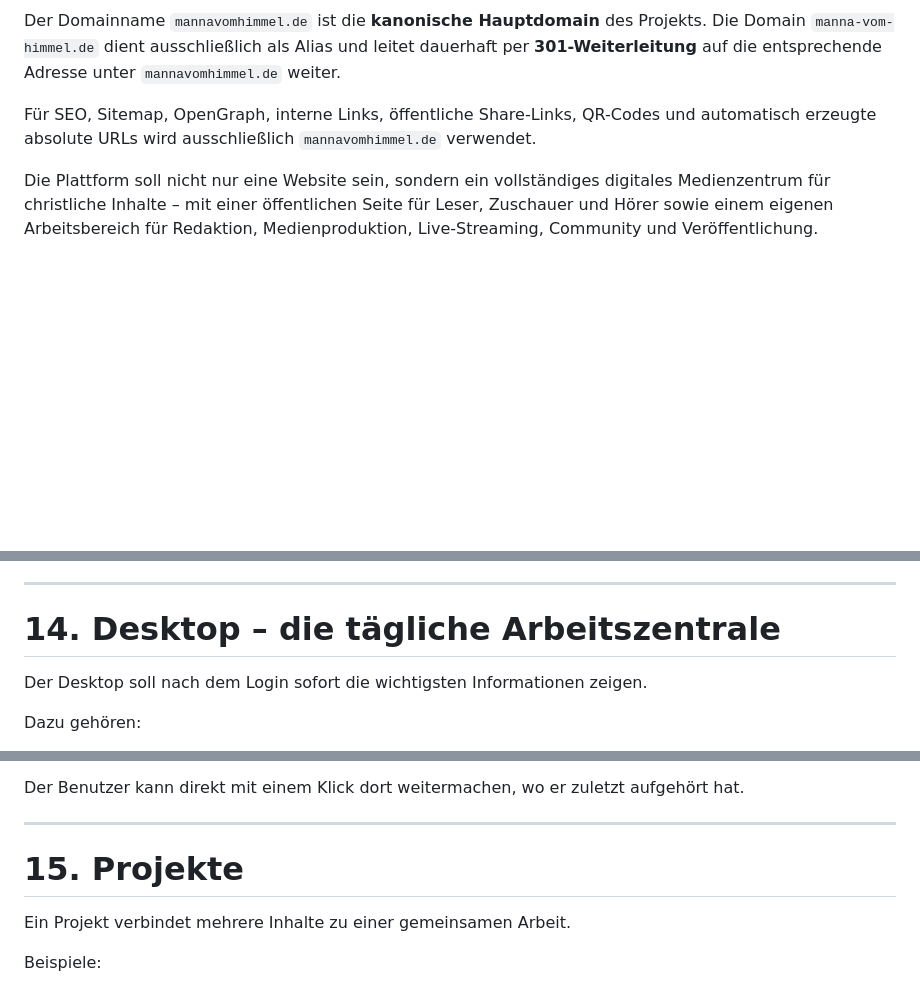
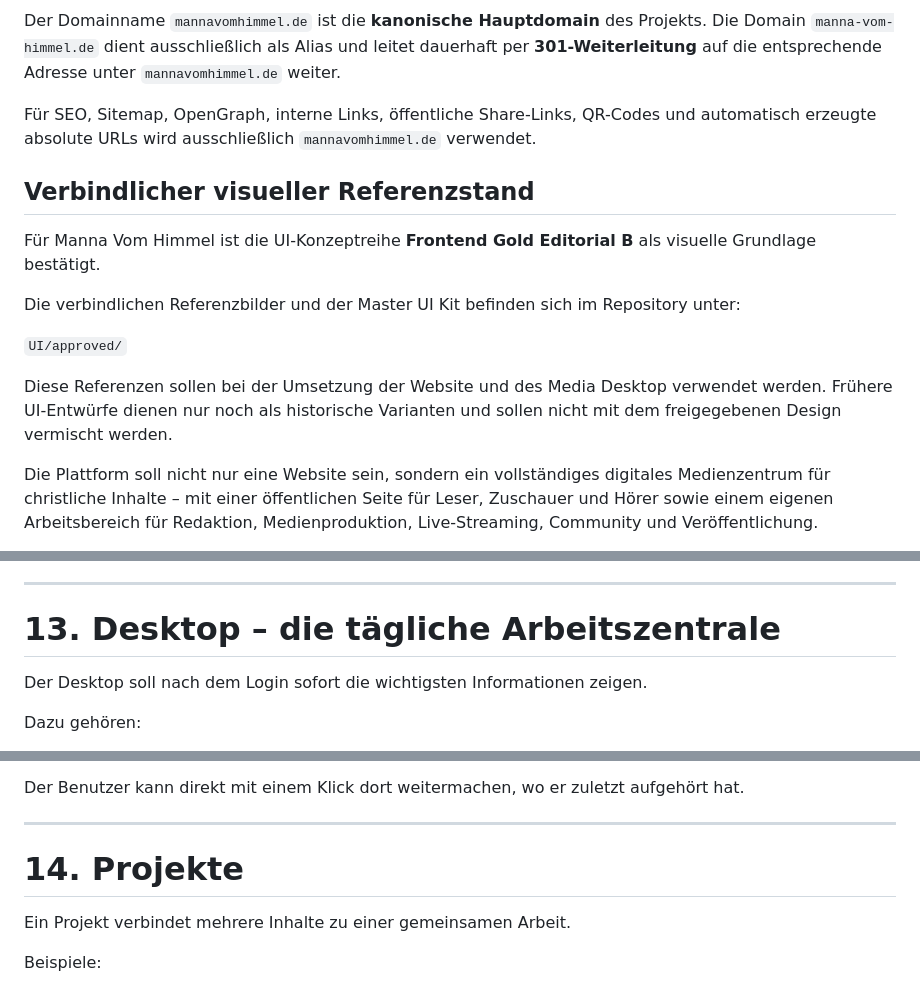
Before and after one commit to VAtapin/atapin-media, a Markdown page: MANNA-VOM-HIMMEL.md, 3 parts joined by grey strips. Drawn GitHub-style; blank space fills up the shorter version.

```diff
--- a/MANNA-VOM-HIMMEL.md
+++ b/MANNA-VOM-HIMMEL.md
@@ -10,6 +10,16 @@
 Der Domainname `mannavomhimmel.de` ist die **kanonische Hauptdomain** des Projekts. Die Domain `manna-vom-himmel.de` dient ausschließlich als Alias und leitet dauerhaft per **301-Weiterleitung** auf die entsprechende Adresse unter `mannavomhimmel.de` weiter.
 
 Für SEO, Sitemap, OpenGraph, interne Links, öffentliche Share-Links, QR-Codes und automatisch erzeugte absolute URLs wird ausschließlich `mannavomhimmel.de` verwendet.
+
+## Verbindlicher visueller Referenzstand
+
+Für Manna Vom Himmel ist die UI-Konzeptreihe **Frontend Gold Editorial B** als visuelle Grundlage bestätigt.
+
+Die verbindlichen Referenzbilder und der Master UI Kit befinden sich im Repository unter:
+
+`UI/approved/`
+
+Diese Referenzen sollen bei der Umsetzung der Website und des Media Desktop verwendet werden. Frühere UI-Entwürfe dienen nur noch als historische Varianten und sollen nicht mit dem freigegebenen Design vermischt werden.
 
 Die Plattform soll nicht nur eine Website sein, sondern ein vollständiges digitales Medienzentrum für christliche Inhalte – mit einer öffentlichen Seite für Leser, Zuschauer und Hörer sowie einem eigenen Arbeitsbereich für Redaktion, Medienproduktion, Live-Streaming, Community und Veröffentlichung.
 
@@ -499,7 +475,7 @@ Die Navigation gliedert sich in mehrere Bereiche.
 
 ---
 
-# 14. Desktop – die tägliche Arbeitszentrale
+# 13. Desktop – die tägliche Arbeitszentrale
 
 Der Desktop soll nach dem Login sofort die wichtigsten Informationen zeigen.
 
@@ -536,7 +512,7 @@ Der Benutzer kann direkt mit einem Klick dort weitermachen, wo er zuletzt aufgeh
 
 ---
 
-# 15. Projekte
+# 14. Projekte
 
 Ein Projekt verbindet mehrere Inhalte zu einer gemeinsamen Arbeit.
 
```
Also changed, not shown: other parts of MANNA-VOM-HIMMEL.md (+19 -51 lines).
